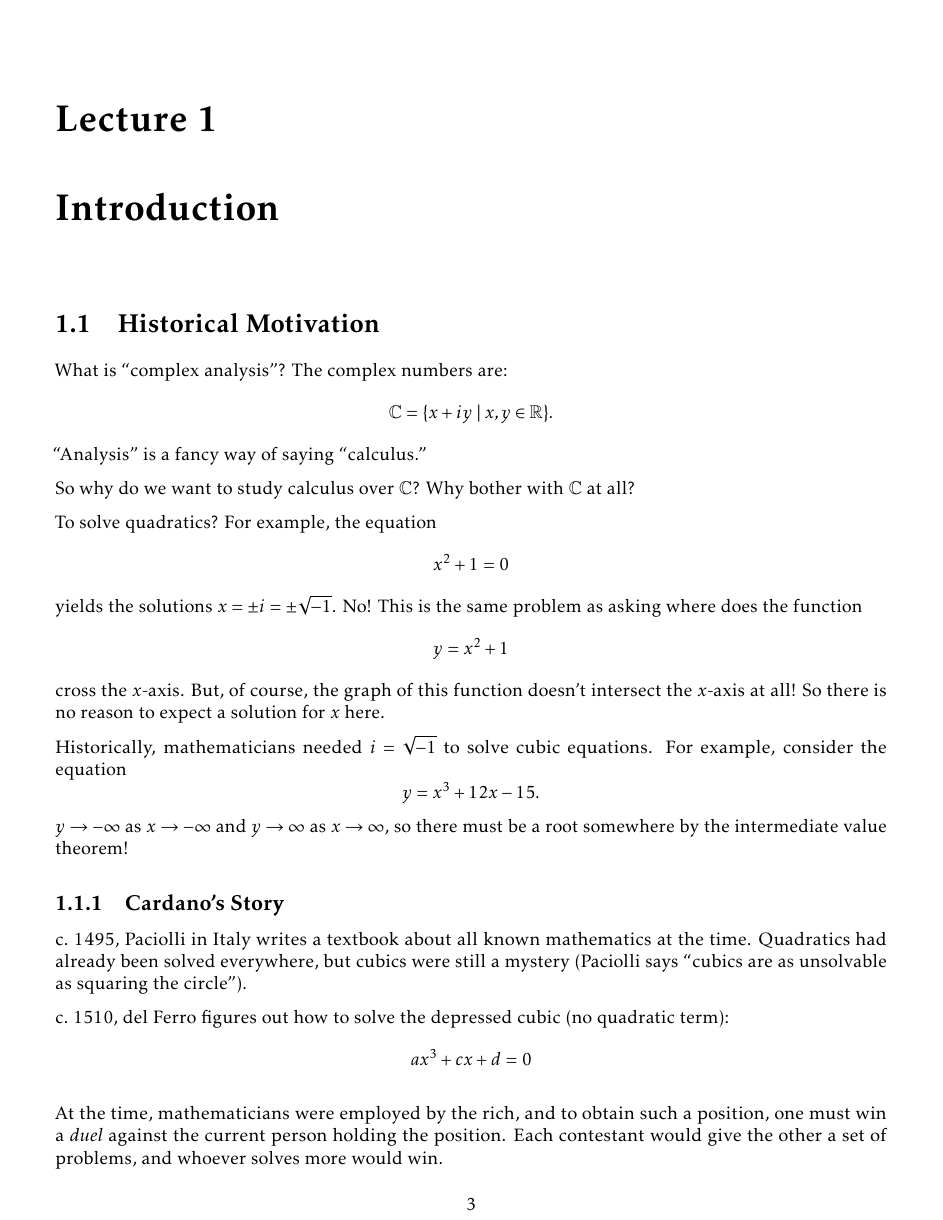
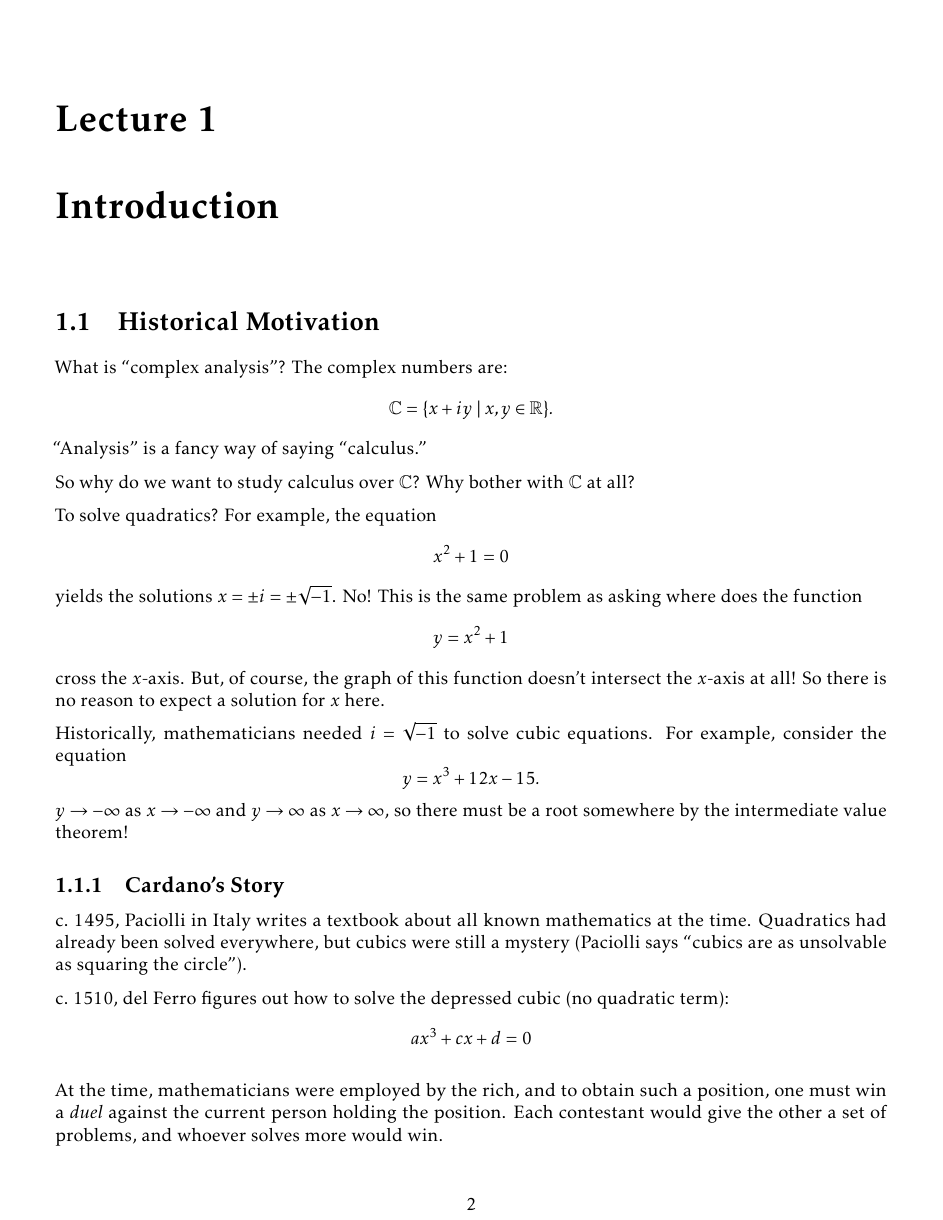
Before and after one commit to TheToasterMonster/rutgers-mat503-notes, a LaTeX book (master.tex): page 3 of 13. Compiled offline with pdfLaTeX.

Commit message:
changed to oneside

```diff
--- a/master.tex
+++ b/master.tex
@@ -1,4 +1,4 @@
-\documentclass[12pt, letterpaper]{book}
+\documentclass[12pt, letterpaper, oneside]{book}
 \usepackage[margin=0.5in]{geometry}
 \usepackage{microtype}
 \usepackage{kpfonts}
```
Also changed, not shown: master.pdf.
